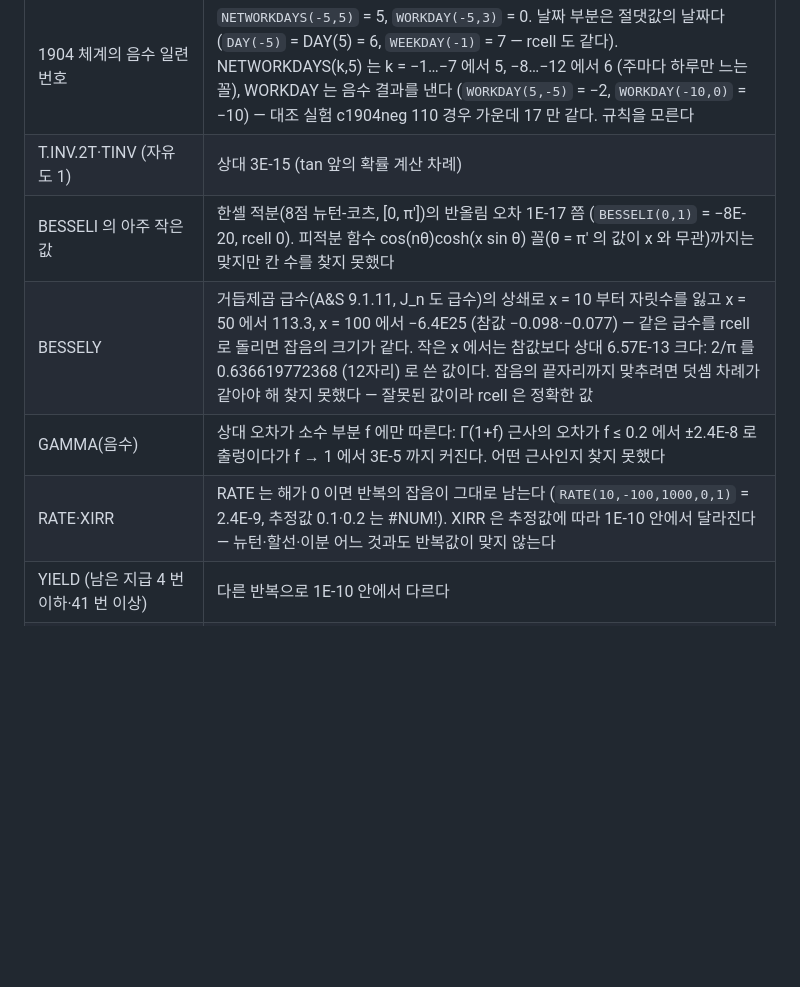
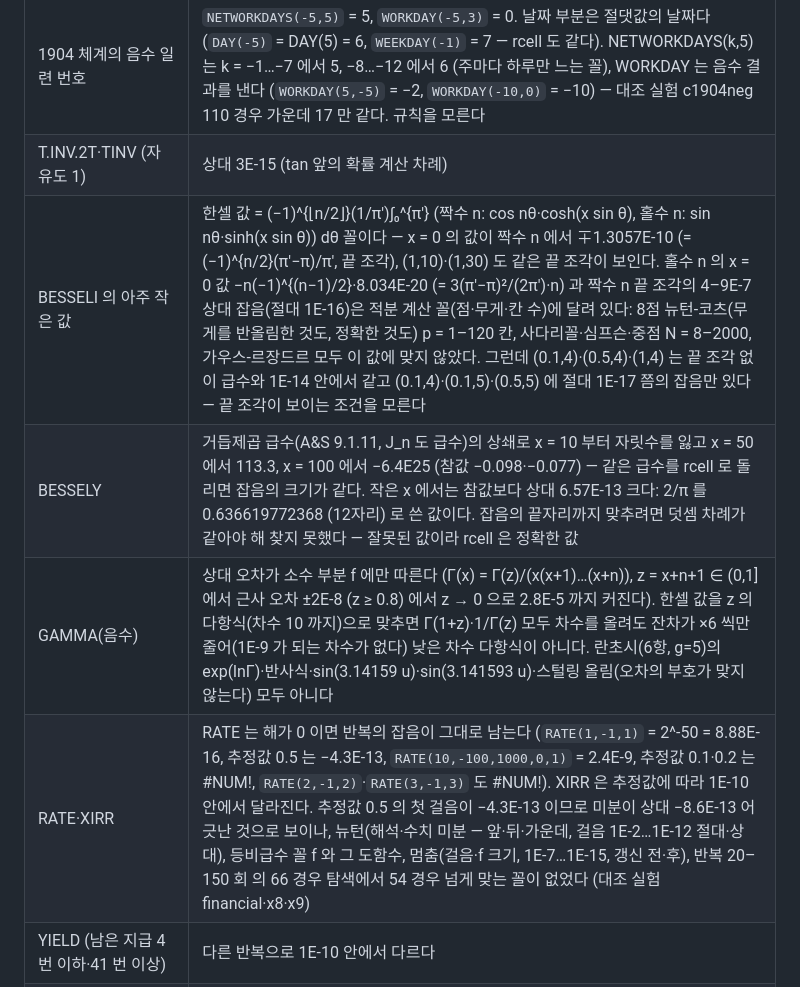
Before and after one commit to yoomin53/rcell, a Markdown page: docs/format/calc.md, the part around the change. Drawn GitHub-style; blank space fills up the shorter version.

Commit message:
문서: BESSELI 의 적분 꼴·끝 조각, GAMMA(음수)·RATE 탐색 결과
BESSELI: 한셀 값이 (−1)^{⌊n/2⌋}(1/π′)∫ cos·cosh / sin·sinh 꼴이고 x = 0·큰 n 에서 끝 조각 ∓(π′−π)/π′ 가
보인다는 것, 적분 규칙(8점 뉴턴-코츠·사다리꼴·심프슨·가우스) 으로는 잡음의 끝자리를 못 맞춘다는 것.
GAMMA(음수): 한셀 값은 낮은 차수 다항식이 아니다. RATE: 첫 걸음의 어긋남과 탐색 범위.

Author: yoomin53

```diff
--- a/docs/format/calc.md
+++ b/docs/format/calc.md
@@ -333,10 +333,10 @@ VALUETOTEXT, VSTACK, WON, XMATCH. rcell 은 `CalcOptions::excel_functions` 를
 | FV·PMT 잔차 | `FV(0.1,5,PMT(0.1,5,100),100)` = 2.842E-14 (rcell −2.842E-14), IPMT 의 같은 잔차 3 경우. FV 를 −(pv·g + 지급·((g−1)/r)), PMT 를 −pv·r·g/(g−1) 차례로 하면 FV 두 경우는 같아지지만 그 PMT 는 `PMT(1E-10,10,1000)` 과 fv 가 있는 경우의 끝자리가 달라진다 — PMT 의 계산 꼴을 아직 모른다 (PMT 자체는 상대 2E-15 안) |
 | 1904 체계의 음수 일련 번호 | `NETWORKDAYS(-5,5)` = 5, `WORKDAY(-5,3)` = 0. 날짜 부분은 절댓값의 날짜다 (`DAY(-5)` = DAY(5) = 6, `WEEKDAY(-1)` = 7 — rcell 도 같다). NETWORKDAYS(k,5) 는 k = −1…−7 에서 5, −8…−12 에서 6 (주마다 하루만 느는 꼴), WORKDAY 는 음수 결과를 낸다 (`WORKDAY(5,-5)` = −2, `WORKDAY(-10,0)` = −10) — 대조 실험 c1904neg 110 경우 가운데 17 만 같다. 규칙을 모른다 |
 | T.INV.2T·TINV (자유도 1) | 상대 3E-15 (tan 앞의 확률 계산 차례) |
-| BESSELI 의 아주 작은 값 | 한셀 적분(8점 뉴턴-코츠, [0, π′])의 반올림 오차 1E-17 쯤 (`BESSELI(0,1)` = −8E-20, rcell 0). 피적분 함수 cos(nθ)cosh(x sin θ) 꼴(θ = π′ 의 값이 x 와 무관)까지는 맞지만 칸 수를 찾지 못했다 |
+| BESSELI 의 아주 작은 값 | 한셀 값 = (−1)^{⌊n/2⌋}(1/π′)∫₀^{π′} (짝수 n: cos nθ·cosh(x sin θ), 홀수 n: sin nθ·sinh(x sin θ)) dθ 꼴이다 — x = 0 의 값이 짝수 n 에서 ∓1.3057E-10 (= (−1)^{n/2}(π′−π)/π′, 끝 조각), (1,10)·(1,30) 도 같은 끝 조각이 보인다. 홀수 n 의 x = 0 값 −n(−1)^{(n−1)/2}·8.034E-20 (= 3(π′−π)²/(2π′)·n) 과 짝수 n 끝 조각의 4–9E-7 상대 잡음(절대 1E-16)은 적분 계산 꼴(점·무게·칸 수)에 달려 있다: 8점 뉴턴-코츠(무게를 반올림한 것도, 정확한 것도) p = 1–120 칸, 사다리꼴·심프슨·중점 N = 8–2000, 가우스-르장드르 모두 이 값에 맞지 않았다. 그런데 (0.1,4)·(0.5,4)·(1,4) 는 끝 조각 없이 급수와 1E-14 안에서 같고 (0.1,4)·(0.1,5)·(0.5,5) 에 절대 1E-17 쯤의 잡음만 있다 — 끝 조각이 보이는 조건을 모른다 |
 | BESSELY | 거듭제곱 급수(A&S 9.1.11, J_n 도 급수)의 상쇄로 x = 10 부터 자릿수를 잃고 x = 50 에서 113.3, x = 100 에서 −6.4E25 (참값 −0.098·−0.077) — 같은 급수를 rcell 로 돌리면 잡음의 크기가 같다. 작은 x 에서는 참값보다 상대 6.57E-13 크다: 2/π 를 0.636619772368 (12자리) 로 쓴 값이다. 잡음의 끝자리까지 맞추려면 덧셈 차례가 같아야 해 찾지 못했다 — 잘못된 값이라 rcell 은 정확한 값 |
-| GAMMA(음수) | 상대 오차가 소수 부분 f 에만 따른다: Γ(1+f) 근사의 오차가 f ≤ 0.2 에서 ±2.4E-8 로 출렁이다가 f → 1 에서 3E-5 까지 커진다. 어떤 근사인지 찾지 못했다 |
-| RATE·XIRR | RATE 는 해가 0 이면 반복의 잡음이 그대로 남는다 (`RATE(10,-100,1000,0,1)` = 2.4E-9, 추정값 0.1·0.2 는 #NUM!). XIRR 은 추정값에 따라 1E-10 안에서 달라진다 — 뉴턴·할선·이분 어느 것과도 반복값이 맞지 않는다 |
+| GAMMA(음수) | 상대 오차가 소수 부분 f 에만 따른다 (Γ(x) = Γ(z)/(x(x+1)…(x+n)), z = x+n+1 ∈ (0,1] 에서 근사 오차 ±2E-8 (z ≥ 0.8) 에서 z → 0 으로 2.8E-5 까지 커진다). 한셀 값을 z 의 다항식(차수 10 까지)으로 맞추면 Γ(1+z)·1/Γ(z) 모두 차수를 올려도 잔차가 ×6 씩만 줄어(1E-9 가 되는 차수가 없다) 낮은 차수 다항식이 아니다. 란초시(6항, g=5)의 exp(lnΓ)·반사식·sin(3.14159 u)·sin(3.141593 u)·스털링 올림(오차의 부호가 맞지 않는다) 모두 아니다 |
+| RATE·XIRR | RATE 는 해가 0 이면 반복의 잡음이 그대로 남는다 (`RATE(1,-1,1)` = 2^-50 = 8.88E-16, 추정값 0.5 는 −4.3E-13, `RATE(10,-100,1000,0,1)` = 2.4E-9, 추정값 0.1·0.2 는 #NUM!, `RATE(2,-1,2)`·`RATE(3,-1,3)` 도 #NUM!). XIRR 은 추정값에 따라 1E-10 안에서 달라진다. 추정값 0.5 의 첫 걸음이 −4.3E-13 이므로 미분이 상대 −8.6E-13 어긋난 것으로 보이나, 뉴턴(해석·수치 미분 — 앞·뒤·가운데, 걸음 1E-2…1E-12 절대·상대), 등비급수 꼴 f 와 그 도함수, 멈춤(걸음·f 크기, 1E-7…1E-15, 갱신 전·후), 반복 20–150 회 의 66 경우 탐색에서 54 경우 넘게 맞는 꼴이 없었다 (대조 실험 financial·x8·x9) |
 | YIELD (남은 지급 4 번 이하·41 번 이상) | 다른 반복으로 1E-10 안에서 다르다 |
 | IRR (겹근·0 근) | 잡음 속의 부호 바뀜이 여럿이라 이분법의 구간에 따라 끝자리가 다르다 (`IRR({-1,1})` = −5.55E-17) |
 | BINOM.DIST 큰 n | 확률 질량(FALSE)은 조합 수가 넘치면 #NUM! (`BINOM.DIST(1500,2000,0.75,FALSE)`). 누적은 위 6장 |
```
